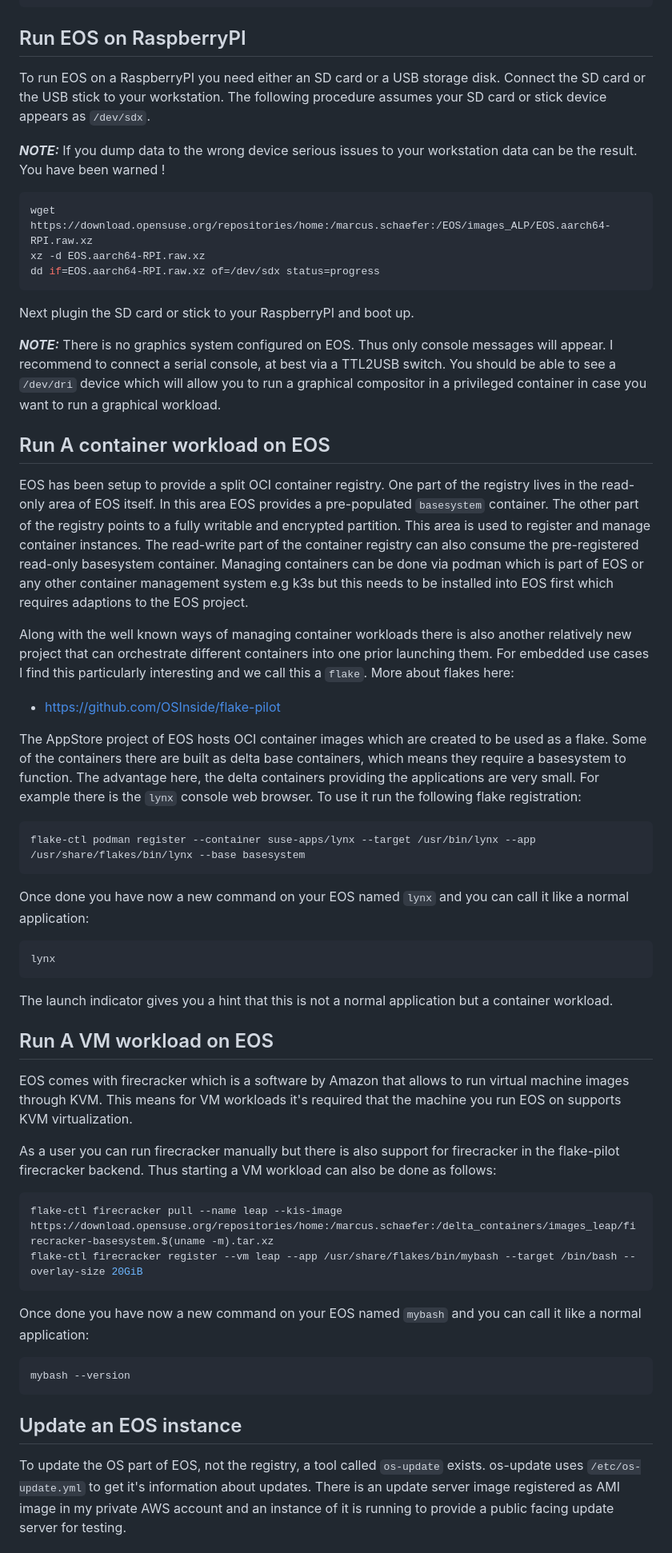
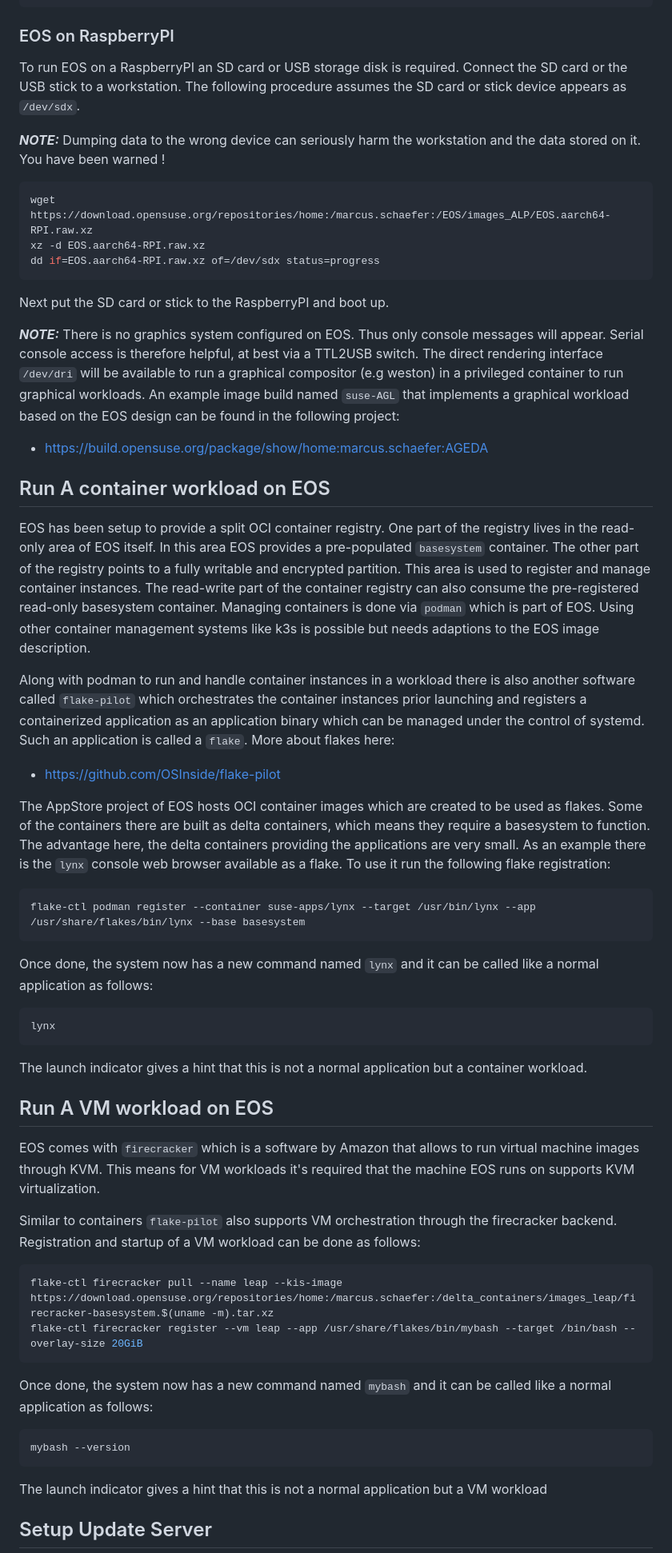
Before and after one commit to OSInside/eos, a Markdown page: README.md, the part around one of its changes. Shown at 80% size. Rendered like a GitHub page.

````diff
--- a/README.md
+++ b/README.md
@@ -67,14 +75,15 @@ chmod u+x run
 ./run
 ```
 
-## Run EOS on RaspberryPI <a name="rpi"/>
+### EOS on RaspberryPI <a name="rpi"/>
 
-To run EOS on a RaspberryPI you need either an SD card or a USB storage disk.
-Connect the SD card or the USB stick to your workstation. The following procedure
-assumes your SD card or stick device appears as ```/dev/sdx```.
+To run EOS on a RaspberryPI an SD card or USB storage disk is required.
+Connect the SD card or the USB stick to a workstation.
+The following procedure assumes the SD card or stick device appears
+as ```/dev/sdx```.
 
-**_NOTE:_** If you dump data to the wrong device serious issues to your
-workstation data can be the result. You have been warned !
+**_NOTE:_** Dumping data to the wrong device can seriously harm
+the workstation and the data stored on it. You have been warned !
 
 ```bash
 wget https://download.opensuse.org/repositories/home:/marcus.schaefer:/EOS/images_ALP/EOS.aarch64-RPI.raw.xz
@@ -82,13 +91,17 @@ xz -d EOS.aarch64-RPI.raw.xz
 dd if=EOS.aarch64-RPI.raw.xz of=/dev/sdx status=progress
 ```
 
-Next plugin the SD card or stick to your RaspberryPI and boot up.
+Next put the SD card or stick to the RaspberryPI and boot up.
 
-**_NOTE:_** There is no graphics system configured on EOS. Thus only console messages
-will appear. I recommend to connect a serial console, at best via a TTL2USB switch.
-You should be able to see a ```/dev/dri``` device which will allow you to run
-a graphical compositor in a privileged container in case you want to run a graphical
-workload.
+**_NOTE:_** There is no graphics system configured on EOS. Thus only
+console messages will appear. Serial console access is therefore helpful,
+at best via a TTL2USB switch. The direct rendering interface ```/dev/dri```
+will be available to run a graphical compositor (e.g weston) in a
+privileged container to run graphical workloads. An example image build
+named ```suse-AGL``` that implements a graphical workload based on the
+EOS design can be found in the following project:
+
+* https://build.opensuse.org/package/show/home:marcus.schaefer:AGEDA
 
 ## Run A container workload on EOS <a name="container"/>
 
@@ -98,64 +111,65 @@
 points to a fully writable and encrypted partition. This area is used to
 register and manage container instances. The read-write part of the container
 registry can also consume the pre-registered read-only basesystem container.
-Managing containers can be done via podman which is part of EOS or any other
-container management system e.g k3s but this needs to be installed into EOS
-first which requires adaptions to the EOS project.
+Managing containers is done via ```podman``` which is part of EOS. Using other
+container management systems like k3s is possible but needs adaptions to
+the EOS image description.
 
-Along with the well known ways of managing container workloads there is also
-another relatively new project that can orchestrate different containers
-into one prior launching them. For embedded use cases I find this particularly
-interesting and we call this a ```flake```. More about flakes here:
+Along with podman to run and handle container instances in a workload
+there is also another software called ```flake-pilot``` which orchestrates
+the container instances prior launching and registers a containerized
+application as an application binary which can be managed under the control
+of systemd. Such an application is called a ```flake```. More about flakes
+here:
 
 * https://github.com/OSInside/flake-pilot
 
 The AppStore project of EOS hosts OCI container images which are created
-to be used as a flake. Some of the containers there are built as delta
-base containers, which means they require a basesystem to function. The
+to be used as flakes. Some of the containers there are built as delta
+containers, which means they require a basesystem to function. The
 advantage here, the delta containers providing the applications are very
-small. For example there is the ```lynx``` console web browser. To use
-it run the following flake registration:
+small. As an example there is the ```lynx``` console web browser available
+as a flake. To use it run the following flake registration:
 
 ```bash
 flake-ctl podman register --container suse-apps/lynx --target /usr/bin/lynx --app /usr/share/flakes/bin/lynx --base basesystem
 ```
 
-Once done you have now a new command on your EOS named ```lynx``` and you
-can call it like a normal application:
+Once done, the system now has a new command named ```lynx``` and it
+can be called like a normal application as follows:
 
 ```
 lynx
 ```
 
-The launch indicator gives you a hint that this is not a normal application
+The launch indicator gives a hint that this is not a normal application
 but a container workload.
 
 ## Run A VM workload on EOS <a name="firecracker"/>
 
-EOS comes with firecracker which is a software by Amazon that allows to run
-virtual machine images through KVM. This means for VM workloads it's required
-that the machine you run EOS on supports KVM virtualization.
+EOS comes with ```firecracker``` which is a software by Amazon that
+allows to run virtual machine images through KVM. This means for VM
+workloads it's required that the machine EOS runs on supports KVM
+virtualization.
 
-As a user you can run firecracker manually but there is also support for
-firecracker in the flake-pilot firecracker backend. Thus starting a VM
-workload can also be done as follows:
+Similar to containers ```flake-pilot``` also supports VM
+orchestration through the firecracker backend. Registration and startup
+of a VM workload can be done as follows:
 
 ```bash
 flake-ctl firecracker pull --name leap --kis-image https://download.opensuse.org/repositories/home:/marcus.schaefer:/delta_containers/images_leap/firecracker-basesystem.$(uname -m).tar.xz
 flake-ctl firecracker register --vm leap --app /usr/share/flakes/bin/mybash --target /bin/bash --overlay-size 20GiB
 ```
 
-Once done you have now a new command on your EOS named ```mybash``` and you
-can call it like a normal application:
+Once done, the system now has a new command named ```mybash``` and it
+can be called like a normal application as follows:
 
 ```
 mybash --version
 ```
 
-## Update an EOS instance <a name="update"/>
+The launch indicator gives a hint that this is not a normal application
+but a VM workload
 
-To update the OS part of EOS, not the registry, a tool called ```os-update``` exists.
-os-update uses ```/etc/os-update.yml``` to get it's information about updates. There
-is an update server image registered as AMI image in my private AWS account and an
-instance of it is running to provide a public facing update server for testing.
+## Setup Update Server <a name="updateserver"/>
 
````
Also changed, not shown: other parts of README.md (+148 -38 lines), images/disk_layout.png (added), 1 other file.
